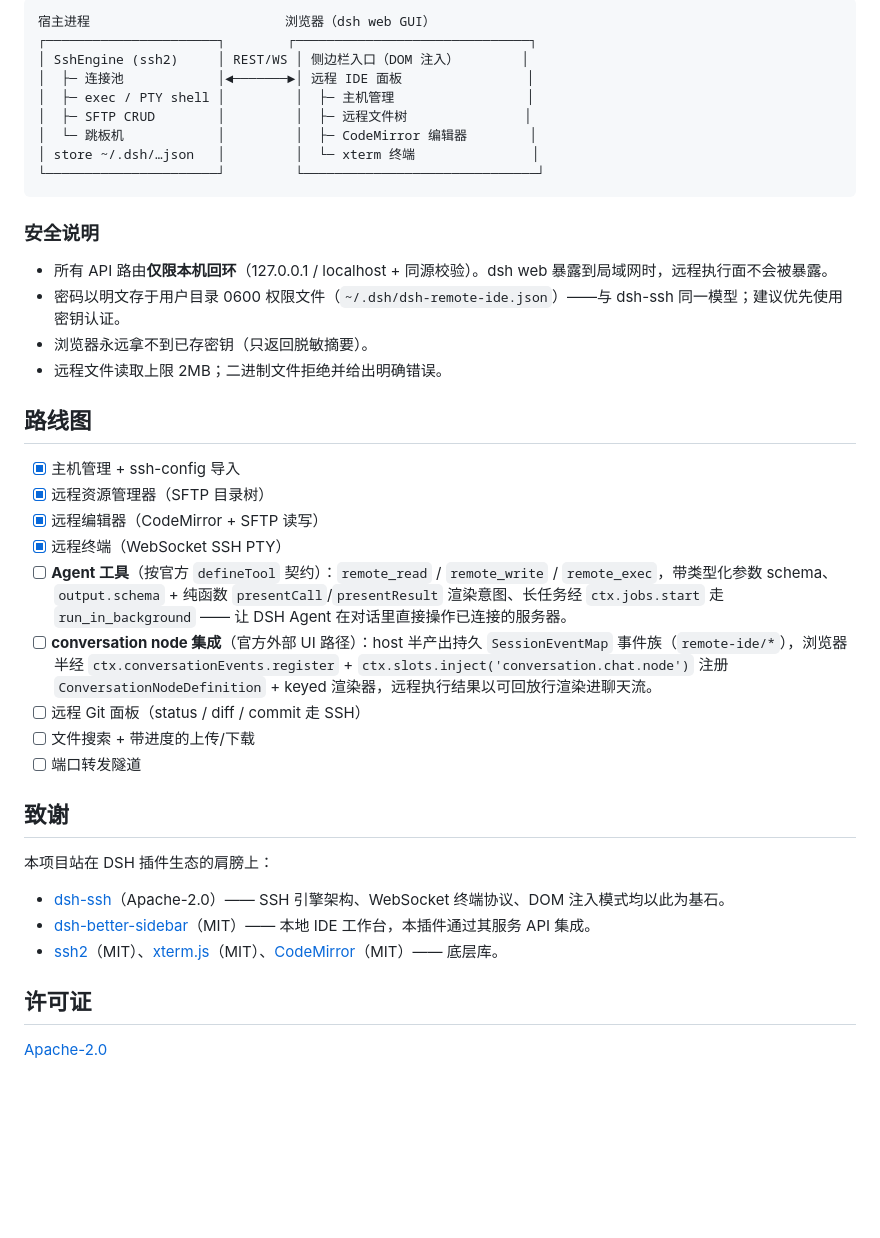
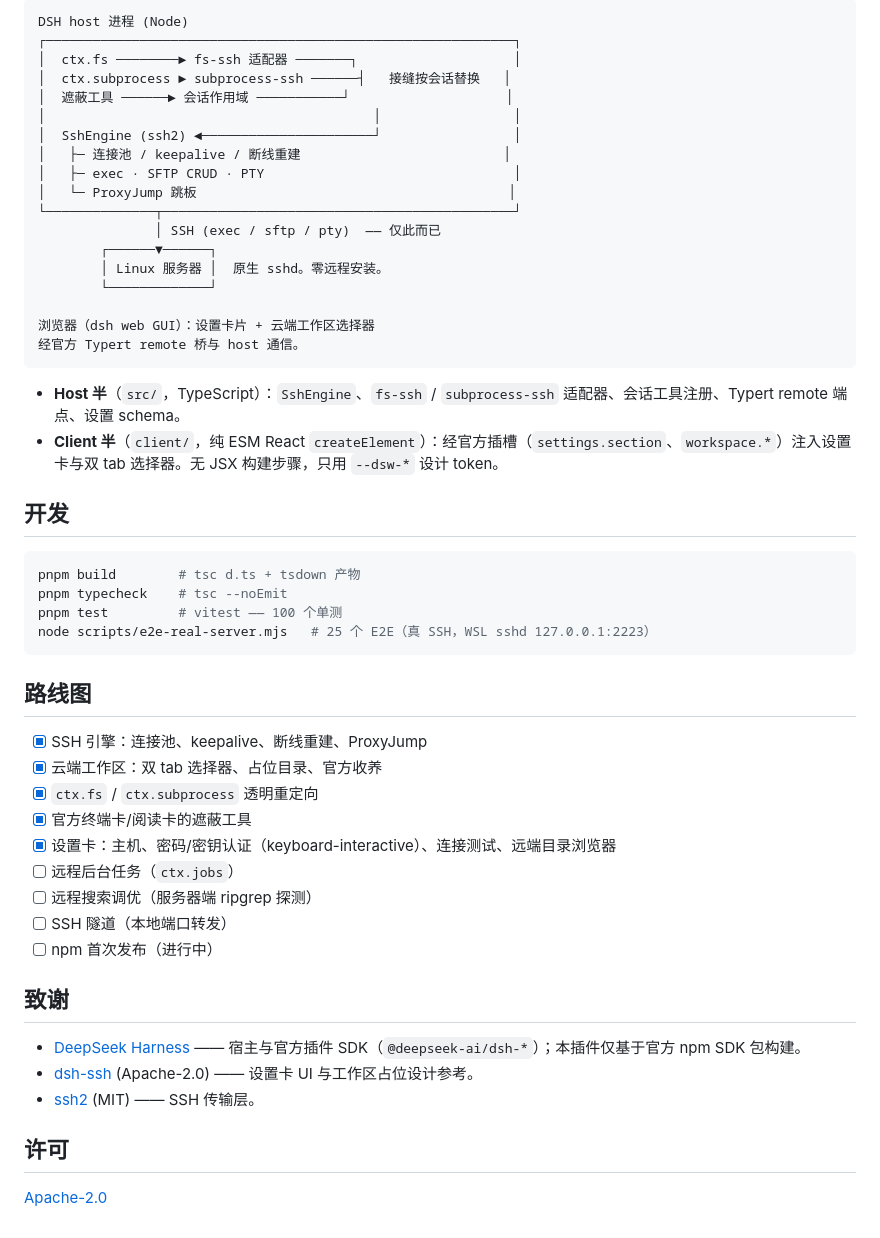
Before and after one commit to harryopo/dsh-cloud-workspaces, a Markdown page: README.zh-CN.md, the part around one of its changes. Drawn GitHub-style; blank space fills up the shorter version.

Commit message:
docs: rewrite README for cloud-workspace product (en + zh-CN)

````diff
--- a/README.zh-CN.md
+++ b/README.zh-CN.md
@@ -81,43 +83,55 @@ dsh web
 
 ```
-宿主进程                         浏览器（dsh web GUI）
-┌──────────────────────┐        ┌──────────────────────────────┐
-│ SshEngine (ssh2)     │ REST/WS │ 侧边栏入口（DOM 注入）        │
-│  ├─ 连接池            │◄───────►│ 远程 IDE 面板                │
-│  ├─ exec / PTY shell │         │  ├─ 主机管理                 │
-│  ├─ SFTP CRUD        │         │  ├─ 远程文件树               │
-│  └─ 跳板机            │         │  ├─ CodeMirror 编辑器        │
-│ store ~/.dsh/…json   │         │  └─ xterm 终端               │
-└──────────────────────┘         └──────────────────────────────┘
+DSH host 进程 (Node)
+┌────────────────────────────────────────────────────────────┐
+│  ctx.fs ────────► fs-ssh 适配器 ───────┐                    │
+│  ctx.subprocess ► subprocess-ssh ──────┤   接缝按会话替换   │
+│  遮蔽工具 ──────► 会话作用域 ───────────┘                    │
+│                                          │                 │
+│  SshEngine (ssh2) ◄──────────────────────┘                 │
+│   ├─ 连接池 / keepalive / 断线重建                          │
+│   ├─ exec · SFTP CRUD · PTY                                │
+│   └─ ProxyJump 跳板                                        │
+└──────────────┬─────────────────────────────────────────────┘
+               │ SSH (exec / sftp / pty)  —— 仅此而已
+        ┌──────▼──────┐
+        │ Linux 服务器 │  原生 sshd。零远程安装。
+        └─────────────┘
+
+浏览器（dsh web GUI）：设置卡片 + 云端工作区选择器
+经官方 Typert remote 桥与 host 通信。
 ```
 
-### 安全说明
+- **Host 半**（`src/`，TypeScript）：`SshEngine`、`fs-ssh` / `subprocess-ssh` 适配器、会话工具注册、Typert remote 端点、设置 schema。
+- **Client 半**（`client/`，纯 ESM React `createElement`）：经官方插槽（`settings.section`、`workspace.*`）注入设置卡与双 tab 选择器。无 JSX 构建步骤，只用 `--dsw-*` 设计 token。
 
-- 所有 API 路由**仅限本机回环**（127.0.0.1 / localhost + 同源校验）。dsh web 暴露到局域网时，远程执行面不会被暴露。
-- 密码以明文存于用户目录 0600 权限文件（`~/.dsh/dsh-remote-ide.json`）——与 dsh-ssh 同一模型；建议优先使用密钥认证。
-- 浏览器永远拿不到已存密钥（只返回脱敏摘要）。
-- 远程文件读取上限 2MB；二进制文件拒绝并给出明确错误。
+## 开发
+
+```sh
+pnpm build        # tsc d.ts + tsdown 产物
+pnpm typecheck    # tsc --noEmit
+pnpm test         # vitest —— 100 个单测
+node scripts/e2e-real-server.mjs   # 25 个 E2E（真 SSH，WSL sshd 127.0.0.1:2223）
+```
 
 ## 路线图
 
-- [x] 主机管理 + ssh-config 导入
-- [x] 远程资源管理器（SFTP 目录树）
-- [x] 远程编辑器（CodeMirror + SFTP 读写）
-- [x] 远程终端（WebSocket SSH PTY）
-- [ ] **Agent 工具**（按官方 `defineTool` 契约）：`remote_read` / `remote_write` / `remote_exec`，带类型化参数 schema、`output.schema` + 纯函数 `presentCall`/`presentResult` 渲染意图、长任务经 `ctx.jobs.start` 走 `run_in_background` —— 让 DSH Agent 在对话里直接操作已连接的服务器。
-- [ ] **conversation node 集成**（官方外部 UI 路径）：host 半产出持久 `SessionEventMap` 事件族（`remote-ide/*`），浏览器半经 `ctx.conversationEvents.register` + `ctx.slots.inject('conversation.chat.node')` 注册 `ConversationNodeDefinition` + keyed 渲染器，远程执行结果以可回放行渲染进聊天流。
-- [ ] 远程 Git 面板（status / diff / commit 走 SSH）
-- [ ] 文件搜索 + 带进度的上传/下载
-- [ ] 端口转发隧道
+- [x] SSH 引擎：连接池、keepalive、断线重建、ProxyJump
+- [x] 云端工作区：双 tab 选择器、占位目录、官方收养
+- [x] `ctx.fs` / `ctx.subprocess` 透明重定向
+- [x] 官方终端卡/阅读卡的遮蔽工具
+- [x] 设置卡：主机、密码/密钥认证（keyboard-interactive）、连接测试、远端目录浏览器
+- [ ] 远程后台任务（`ctx.jobs`）
+- [ ] 远程搜索调优（服务器端 ripgrep 探测）
+- [ ] SSH 隧道（本地端口转发）
+- [ ] npm 首次发布（进行中）
 
 ## 致谢
 
-本项目站在 DSH 插件生态的肩膀上：
+- [DeepSeek Harness](https://github.com/deepseek-ai/deepseek-harness) —— 宿主与官方插件 SDK（`@deepseek-ai/dsh-*`）；本插件仅基于官方 npm SDK 包构建。
+- [dsh-ssh](https://github.com/dsh-ssh/dsh-ssh) (Apache-2.0) —— 设置卡 UI 与工作区占位设计参考。
+- [ssh2](https://github.com/mscdex/ssh2) (MIT) —— SSH 传输层。
 
-- [dsh-ssh](https://github.com/zhu1090093659/dsh-web-ui/tree/main/packages/dsh-ssh)（Apache-2.0）—— SSH 引擎架构、WebSocket 终端协议、DOM 注入模式均以此为基石。
-- [dsh-better-sidebar](https://github.com/omdsh-dev/DSH-better-sidebar)（MIT）—— 本地 IDE 工作台，本插件通过其服务 API 集成。
-- [ssh2](https://github.com/mscdex/ssh2)（MIT）、[xterm.js](https://github.com/xtermjs/xterm.js)（MIT）、[CodeMirror](https://codemirror.net)（MIT）—— 底层库。
-
-## 许可证
+## 许可
 
 [Apache-2.0](LICENSE)
````
Also changed, not shown: other parts of README.zh-CN.md (+51 -49 lines), README.md (+92 -78 lines).
